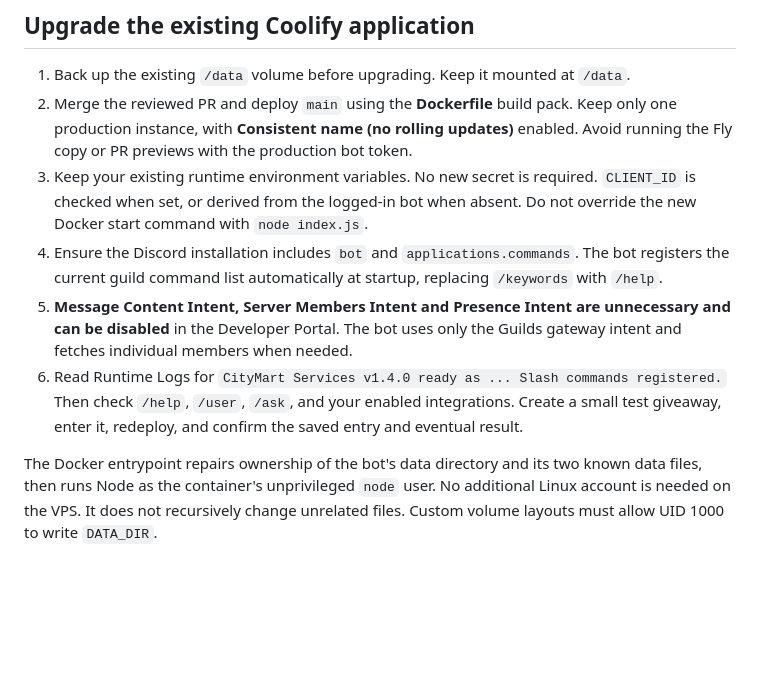
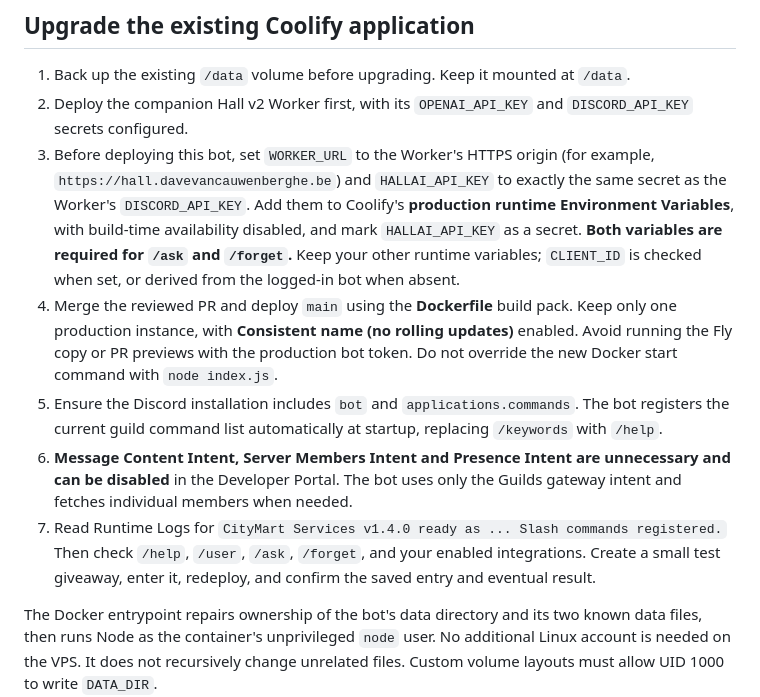
Before and after one commit to davevancauwenberghe/CityMart-Services, a Markdown page: README.md, the part around the change. Rendered like a GitHub page; blank space fills up the shorter version.

Commit message:
docs: require matching Hall secrets before bot upgrade

```diff
--- a/README.md
+++ b/README.md
@@ -36,11 +36,12 @@ Administrative actions are restricted to the configured Discord server's owner.
 ## Upgrade the existing Coolify application
 
 1. Back up the existing `/data` volume before upgrading. Keep it mounted at `/data`.
-2. Merge the reviewed PR and deploy `main` using the **Dockerfile** build pack. Keep only one production instance, with **Consistent name (no rolling updates)** enabled. Avoid running the Fly copy or PR previews with the production bot token.
-3. Keep your existing runtime environment variables. No new secret is required. `CLIENT_ID` is checked when set, or derived from the logged-in bot when absent. Do not override the new Docker start command with `node index.js`.
-4. Ensure the Discord installation includes `bot` and `applications.commands`. The bot registers the current guild command list automatically at startup, replacing `/keywords` with `/help`.
-5. **Message Content Intent, Server Members Intent and Presence Intent are unnecessary and can be disabled** in the Developer Portal. The bot uses only the Guilds gateway intent and fetches individual members when needed.
-6. Read Runtime Logs for `CityMart Services v1.4.0 ready as ... Slash commands registered.` Then check `/help`, `/user`, `/ask`, and your enabled integrations. Create a small test giveaway, enter it, redeploy, and confirm the saved entry and eventual result.
+2. Deploy the companion Hall v2 Worker first, with its `OPENAI_API_KEY` and `DISCORD_API_KEY` secrets configured.
+3. Before deploying this bot, set `WORKER_URL` to the Worker's HTTPS origin (for example, `https://hall.davevancauwenberghe.be`) and `HALLAI_API_KEY` to exactly the same secret as the Worker's `DISCORD_API_KEY`. Add them to Coolify's **production runtime Environment Variables**, with build-time availability disabled, and mark `HALLAI_API_KEY` as a secret. **Both variables are required for `/ask` and `/forget`.** Keep your other runtime variables; `CLIENT_ID` is checked when set, or derived from the logged-in bot when absent.
+4. Merge the reviewed PR and deploy `main` using the **Dockerfile** build pack. Keep only one production instance, with **Consistent name (no rolling updates)** enabled. Avoid running the Fly copy or PR previews with the production bot token. Do not override the new Docker start command with `node index.js`.
+5. Ensure the Discord installation includes `bot` and `applications.commands`. The bot registers the current guild command list automatically at startup, replacing `/keywords` with `/help`.
+6. **Message Content Intent, Server Members Intent and Presence Intent are unnecessary and can be disabled** in the Developer Portal. The bot uses only the Guilds gateway intent and fetches individual members when needed.
+7. Read Runtime Logs for `CityMart Services v1.4.0 ready as ... Slash commands registered.` Then check `/help`, `/user`, `/ask`, `/forget`, and your enabled integrations. Create a small test giveaway, enter it, redeploy, and confirm the saved entry and eventual result.
 
 The Docker entrypoint repairs ownership of the bot's data directory and its two known data files, then runs Node as the container's unprivileged `node` user. No additional Linux account is needed on the VPS. It does not recursively change unrelated files. Custom volume layouts must allow UID 1000 to write `DATA_DIR`.
 
```
